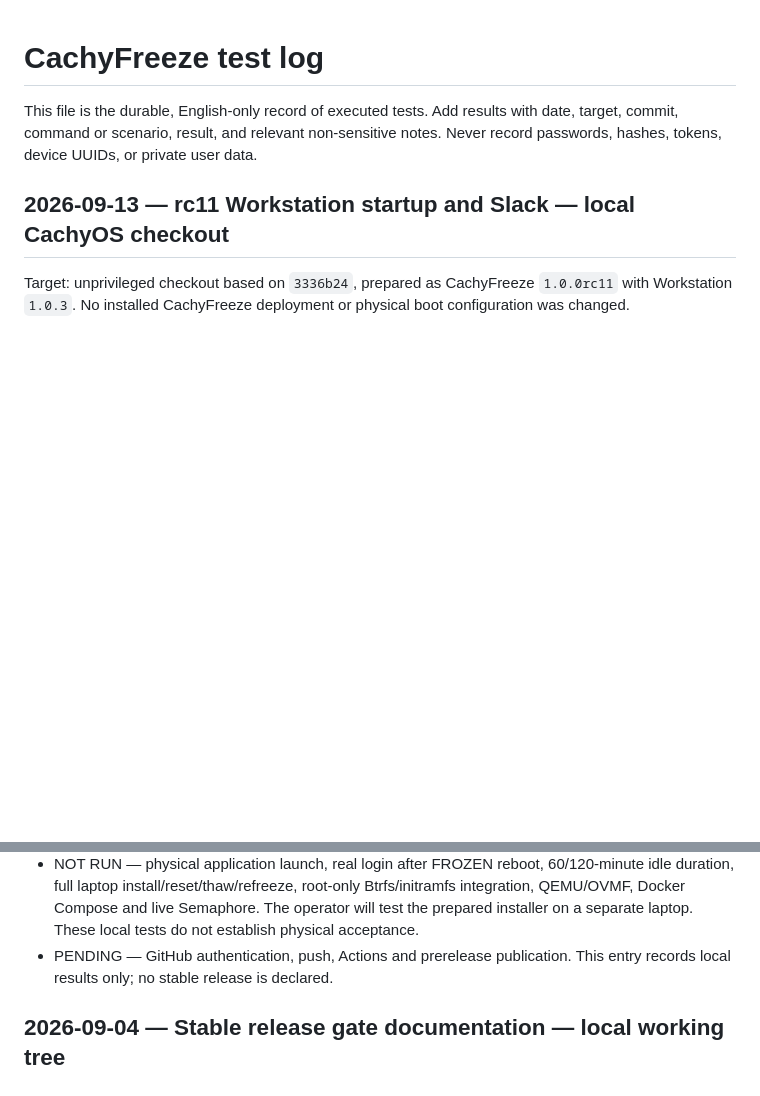
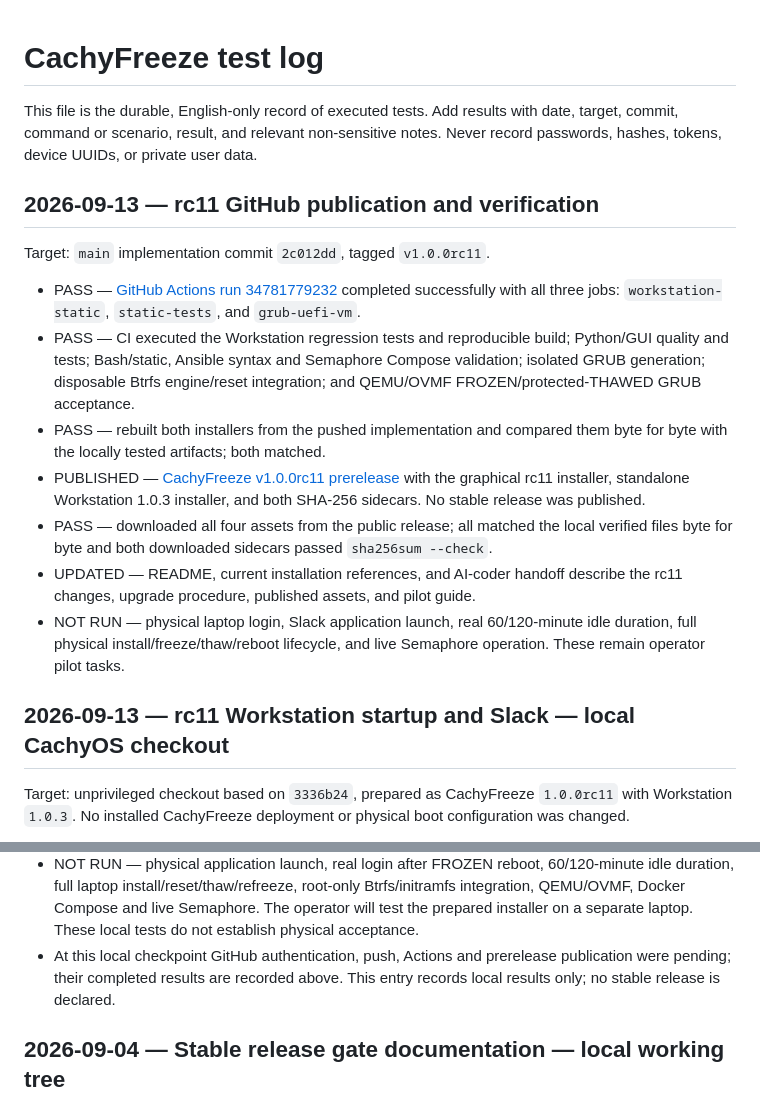
Before and after one commit to q0xs/cachy-freeze, a Markdown page: docs/testing/TEST-LOG.md, 2 parts joined by grey strips. GitHub-like rendering; blank space fills up the shorter version.

```diff
--- a/docs/testing/TEST-LOG.md
+++ b/docs/testing/TEST-LOG.md
@@ -3,6 +3,31 @@
 This file is the durable, English-only record of executed tests. Add results with
 date, target, commit, command or scenario, result, and relevant non-sensitive notes.
 Never record passwords, hashes, tokens, device UUIDs, or private user data.
+
+## 2026-09-13 — rc11 GitHub publication and verification
+
+Target: `main` implementation commit `2c012dd`, tagged `v1.0.0rc11`.
+
+- PASS — [GitHub Actions run 34781779232](https://github.com/q0xs/cachy-freeze/actions/runs/34781779232)
+  completed successfully with all three jobs: `workstation-static`,
+  `static-tests`, and `grub-uefi-vm`.
+- PASS — CI executed the Workstation regression tests and reproducible build;
+  Python/GUI quality and tests; Bash/static, Ansible syntax and Semaphore
+  Compose validation; isolated GRUB generation; disposable Btrfs engine/reset
+  integration; and QEMU/OVMF FROZEN/protected-THAWED GRUB acceptance.
+- PASS — rebuilt both installers from the pushed implementation and compared
+  them byte for byte with the locally tested artifacts; both matched.
+- PUBLISHED — [CachyFreeze v1.0.0rc11 prerelease](https://github.com/q0xs/cachy-freeze/releases/tag/v1.0.0rc11)
+  with the graphical rc11 installer, standalone Workstation 1.0.3 installer,
+  and both SHA-256 sidecars. No stable release was published.
+- PASS — downloaded all four assets from the public release; all matched the
+  local verified files byte for byte and both downloaded sidecars passed
+  `sha256sum --check`.
+- UPDATED — README, current installation references, and AI-coder handoff
+  describe the rc11 changes, upgrade procedure, published assets, and pilot guide.
+- NOT RUN — physical laptop login, Slack application launch, real 60/120-minute
+  idle duration, full physical install/freeze/thaw/reboot lifecycle, and live
+  Semaphore operation. These remain operator pilot tasks.
 
 ## 2026-09-13 — rc11 Workstation startup and Slack — local CachyOS checkout
 
@@ -60,7 +85,8 @@ physical boot configuration was changed.
   root-only Btrfs/initramfs integration, QEMU/OVMF, Docker Compose and live
   Semaphore. The operator will test the prepared installer on a separate
   laptop. These local tests do not establish physical acceptance.
-- PENDING — GitHub authentication, push, Actions and prerelease publication.
+- At this local checkpoint GitHub authentication, push, Actions and prerelease
+  publication were pending; their completed results are recorded above.
   This entry records local results only; no stable release is declared.
 
 ## 2026-09-04 — Stable release gate documentation — local working tree
```
Also changed, not shown: README.md (+6 -0 lines), docs/ai-coder-handoff.md (+9 -6 lines).
